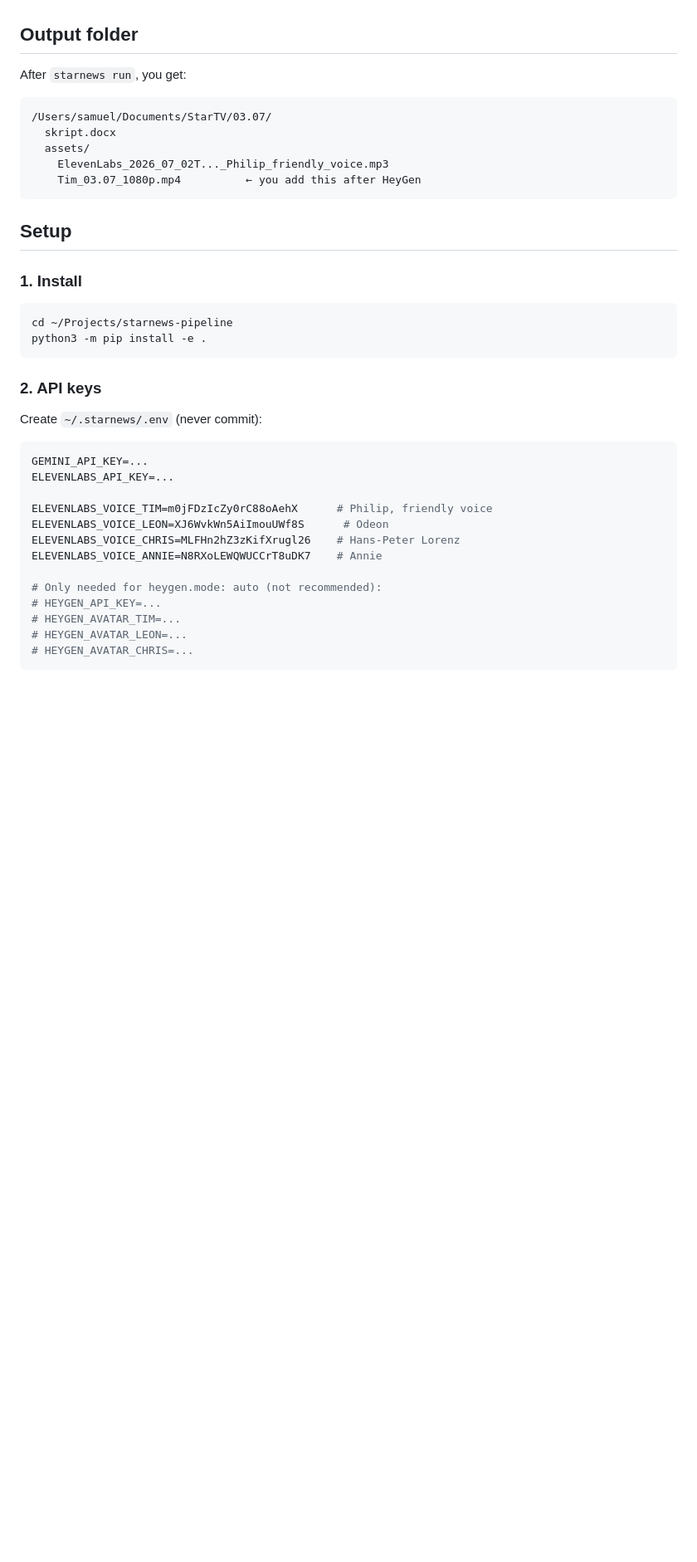
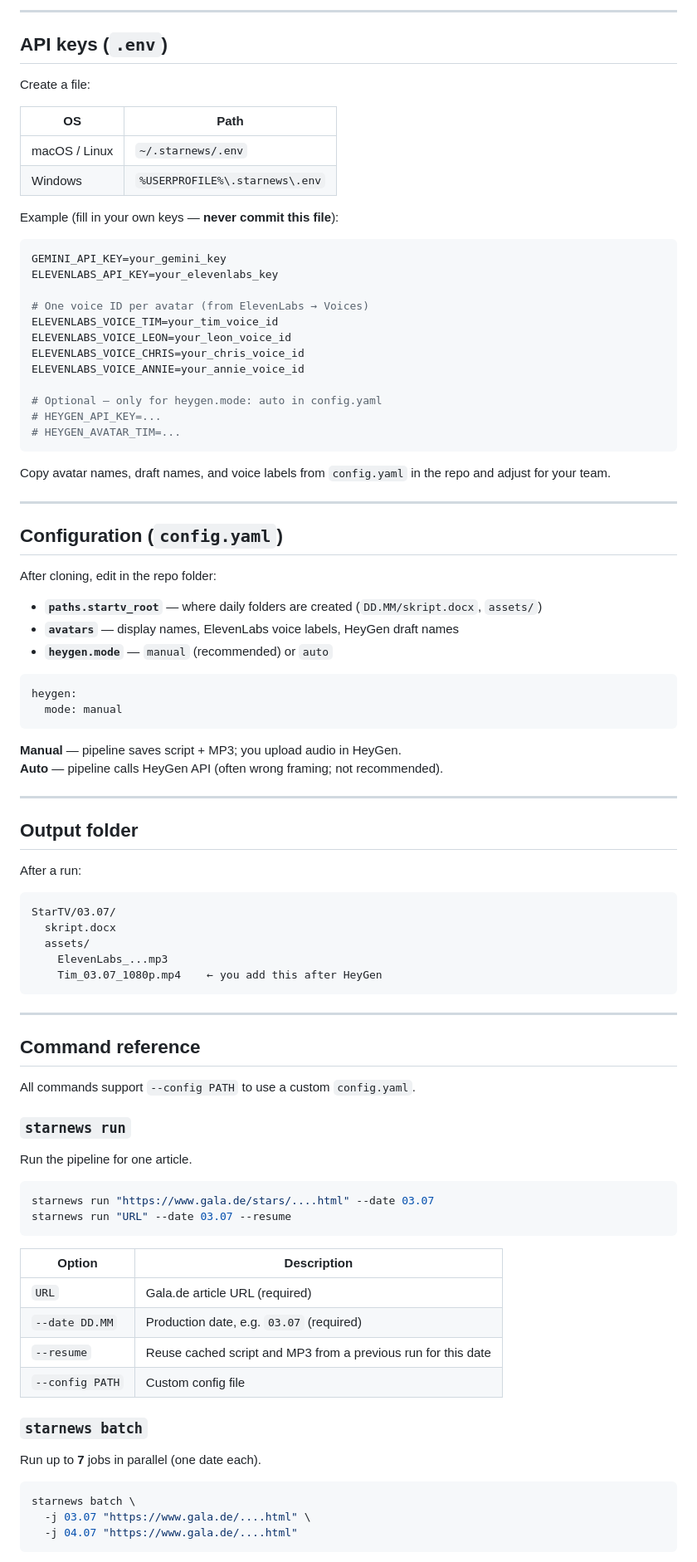
Before and after one commit to x5mii/StarTV-Slopautomation, a Markdown page: README.md, the part around one of its changes. Shown at 83% size. Drawn GitHub-style; blank space fills up the shorter version.

````diff
--- a/README.md
+++ b/README.md
@@ -16,41 +92,94 @@ Pictures, Premiere editing, and exports stay manual.
+---
+
+## API keys (`.env`)
+
+Create a file:
+
+| OS | Path |
+|----|------|
+| macOS / Linux | `~/.starnews/.env` |
+| Windows | `%USERPROFILE%\.starnews\.env` |
+
+Example (fill in your own keys — **never commit this file**):
+
+```env
+GEMINI_API_KEY=your_gemini_key
+ELEVENLABS_API_KEY=your_elevenlabs_key
+
+# One voice ID per avatar (from ElevenLabs → Voices)
+ELEVENLABS_VOICE_TIM=your_tim_voice_id
+ELEVENLABS_VOICE_LEON=your_leon_voice_id
+ELEVENLABS_VOICE_CHRIS=your_chris_voice_id
+ELEVENLABS_VOICE_ANNIE=your_annie_voice_id
+
+# Optional — only for heygen.mode: auto in config.yaml
+# HEYGEN_API_KEY=...
+# HEYGEN_AVATAR_TIM=...
+```
+
+Copy avatar names, draft names, and voice labels from `config.yaml` in the repo and adjust for your team.
+
+---
+
+## Configuration (`config.yaml`)
+
+After cloning, edit in the repo folder:
+
+- **`paths.startv_root`** — where daily folders are created (`DD.MM/skript.docx`, `assets/`)
+- **`avatars`** — display names, ElevenLabs voice labels, HeyGen draft names
+- **`heygen.mode`** — `manual` (recommended) or `auto`
+
+```yaml
+heygen:
+  mode: manual
+```
+
+**Manual** — pipeline saves script + MP3; you upload audio in HeyGen.
+**Auto** — pipeline calls HeyGen API (often wrong framing; not recommended).
+
+---
+
 ## Output folder
 
-After `starnews run`, you get:
+After a run:
 
 ```
-/Users/samuel/Documents/StarTV/03.07/
+StarTV/03.07/
   skript.docx
   assets/
-    ElevenLabs_2026_07_02T..._Philip_friendly_voice.mp3
-    Tim_03.07_1080p.mp4          ← you add this after HeyGen
+    ElevenLabs_...mp3
+    Tim_03.07_1080p.mp4    ← you add this after HeyGen
 ```
 
-## Setup
+---
 
-### 1. Install
+## Command reference
+
+All commands support `--config PATH` to use a custom `config.yaml`.
+
+### `starnews run`
+
+Run the pipeline for one article.
 
 ```bash
-cd ~/Projects/starnews-pipeline
-python3 -m pip install -e .
+starnews run "https://www.gala.de/stars/....html" --date 03.07
+starnews run "URL" --date 03.07 --resume
 ```
 
-### 2. API keys
+| Option | Description |
+|--------|-------------|
+| `URL` | Gala.de article URL (required) |
+| `--date DD.MM` | Production date, e.g. `03.07` (required) |
+| `--resume` | Reuse cached script and MP3 from a previous run for this date |
+| `--config PATH` | Custom config file |
 
-Create `~/.starnews/.env` (never commit):
+### `starnews batch`
 
-```env
-GEMINI_API_KEY=...
-ELEVENLABS_API_KEY=...
+Run up to **7** jobs in parallel (one date each).
 
-ELEVENLABS_VOICE_TIM=m0jFDzIcZy0rC88oAehX      # Philip, friendly voice
-ELEVENLABS_VOICE_LEON=XJ6WvkWn5AiImouUWf8S      # Odeon
-ELEVENLABS_VOICE_CHRIS=MLFHn2hZ3zKifXrugl26    # Hans-Peter Lorenz
-ELEVENLABS_VOICE_ANNIE=N8RXoLEWQWUCCrT8uDK7    # Annie
-
-# Only needed for heygen.mode: auto (not recommended):
-# HEYGEN_API_KEY=...
-# HEYGEN_AVATAR_TIM=...
-# HEYGEN_AVATAR_LEON=...
-# HEYGEN_AVATAR_CHRIS=...
+```bash
+starnews batch \
+  -j 03.07 "https://www.gala.de/....html" \
+  -j 04.07 "https://www.gala.de/....html"
 ```
 
````
Also changed, not shown: other parts of README.md (+186 -61 lines).
